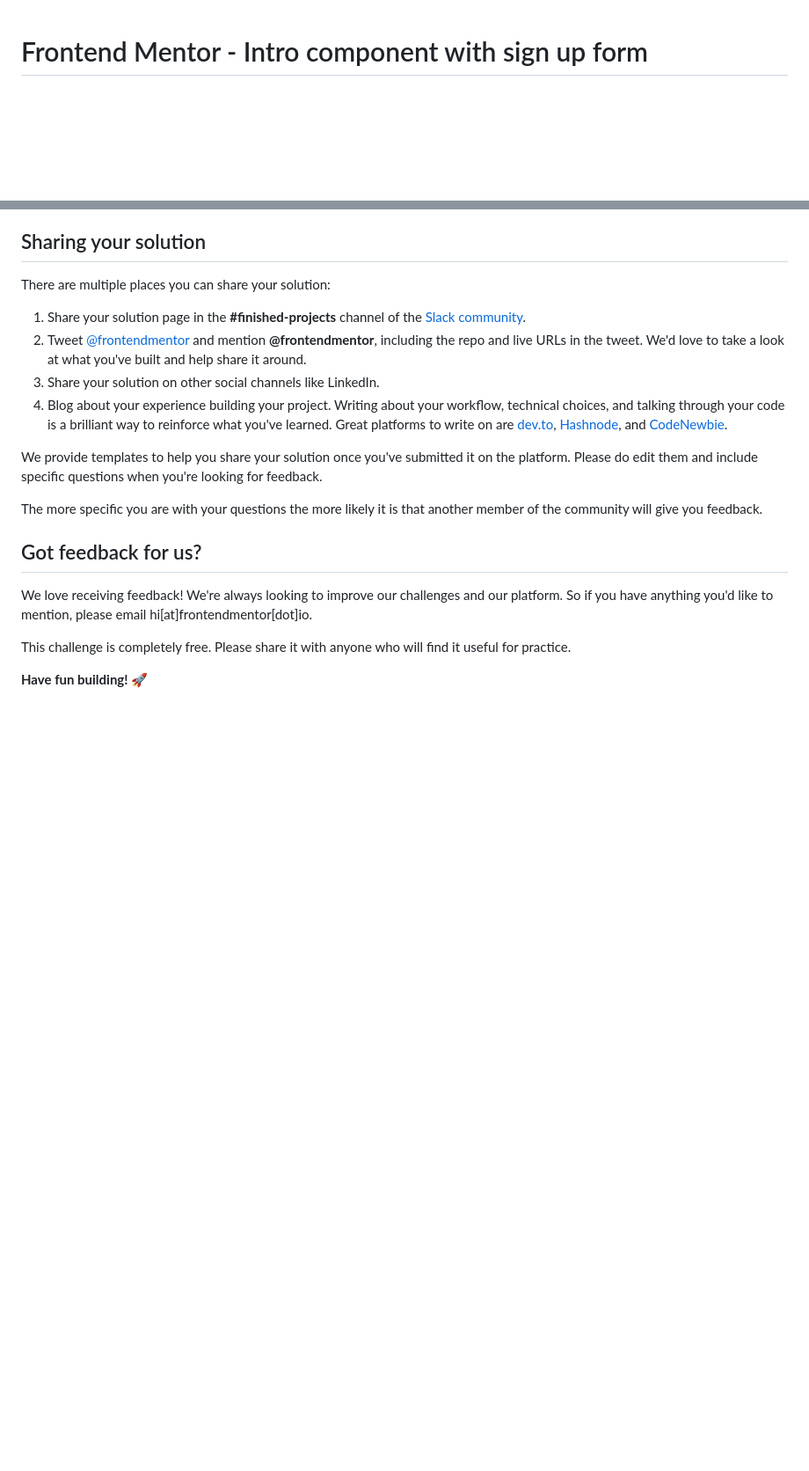
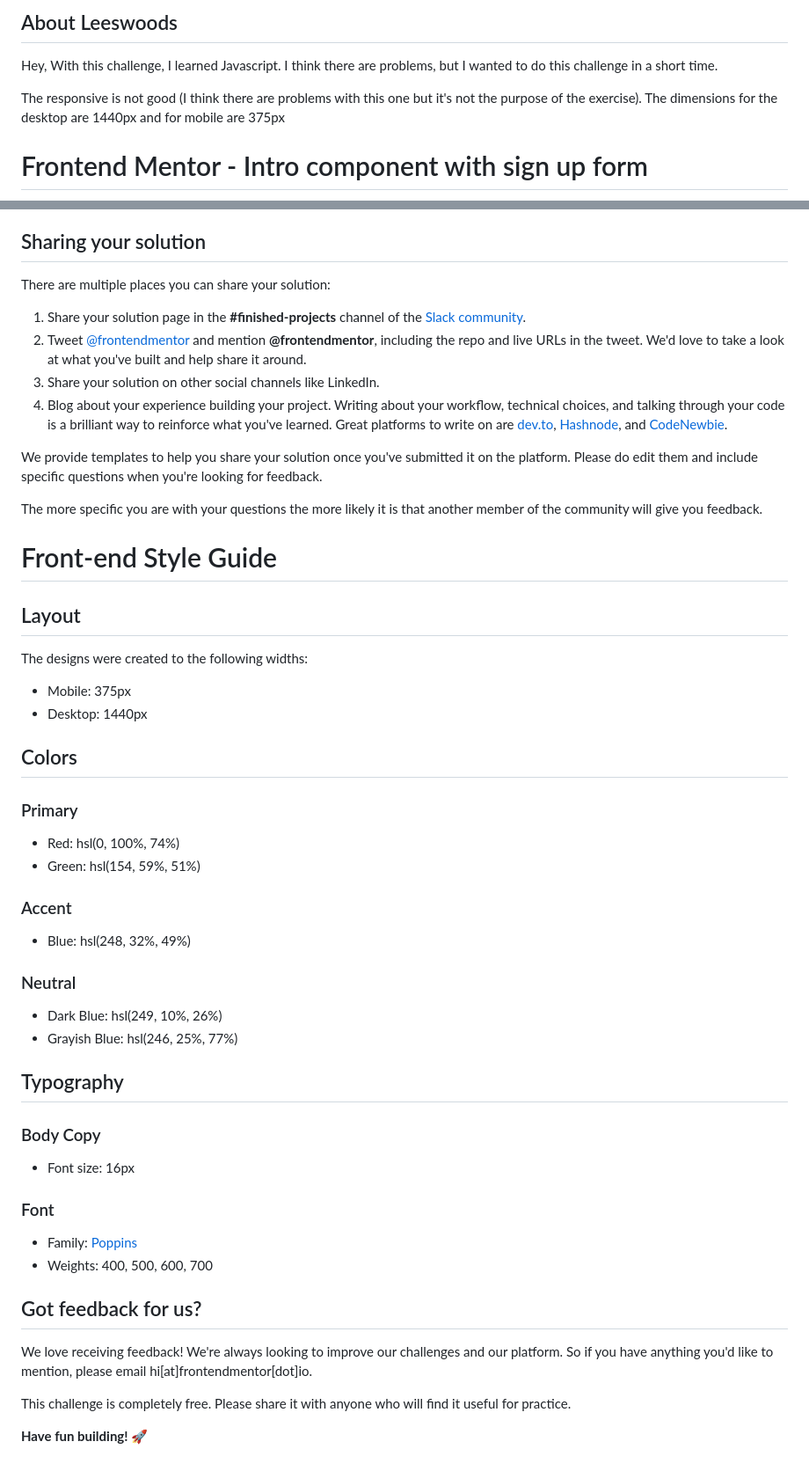
Before and after one commit to Leeswoods/Intro-component-with-sign-up-form, a Markdown page: README.md, 2 parts joined by grey strips. Shown at 88% size. Rendered like a GitHub page; blank space fills up the shorter version.

```diff
--- a/README.md
+++ b/README.md
@@ -1,3 +1,9 @@
+## About Leeswoods
+
+Hey, With this challenge, I learned Javascript. I think there are problems, but I wanted to do this challenge in a short time.
+
+The responsive is not good (I think there are problems with this one but it's not the purpose of the exercise). The dimensions for the desktop are 1440px and for mobile are 375px
+
 # Frontend Mentor - Intro component with sign up form
 
 ![Design preview for the Intro component with sign up form coding challenge](./design/desktop-preview.jpg)
@@ -86,6 +92,42 @@ We provide templates to help you share your solution once you've submitted it on
 
 The more specific you are with your questions the more likely it is that another member of the community will give you feedback.
 
+# Front-end Style Guide
+
+## Layout
+
+The designs were created to the following widths:
+
+- Mobile: 375px
+- Desktop: 1440px
+
+## Colors
+
+### Primary
+
+- Red: hsl(0, 100%, 74%)
+- Green: hsl(154, 59%, 51%)
+
+### Accent
+
+- Blue: hsl(248, 32%, 49%)
+
+### Neutral
+
+- Dark Blue: hsl(249, 10%, 26%)
+- Grayish Blue: hsl(246, 25%, 77%)
+
+## Typography
+
+### Body Copy
+
+- Font size: 16px
+
+### Font
+
+- Family: [Poppins](https://fonts.google.com/specimen/Poppins)
+- Weights: 400, 500, 600, 700
+
 ## Got feedback for us?
 
 We love receiving feedback! We're always looking to improve our challenges and our platform. So if you have anything you'd like to mention, please email hi[at]frontendmentor[dot]io.
```
